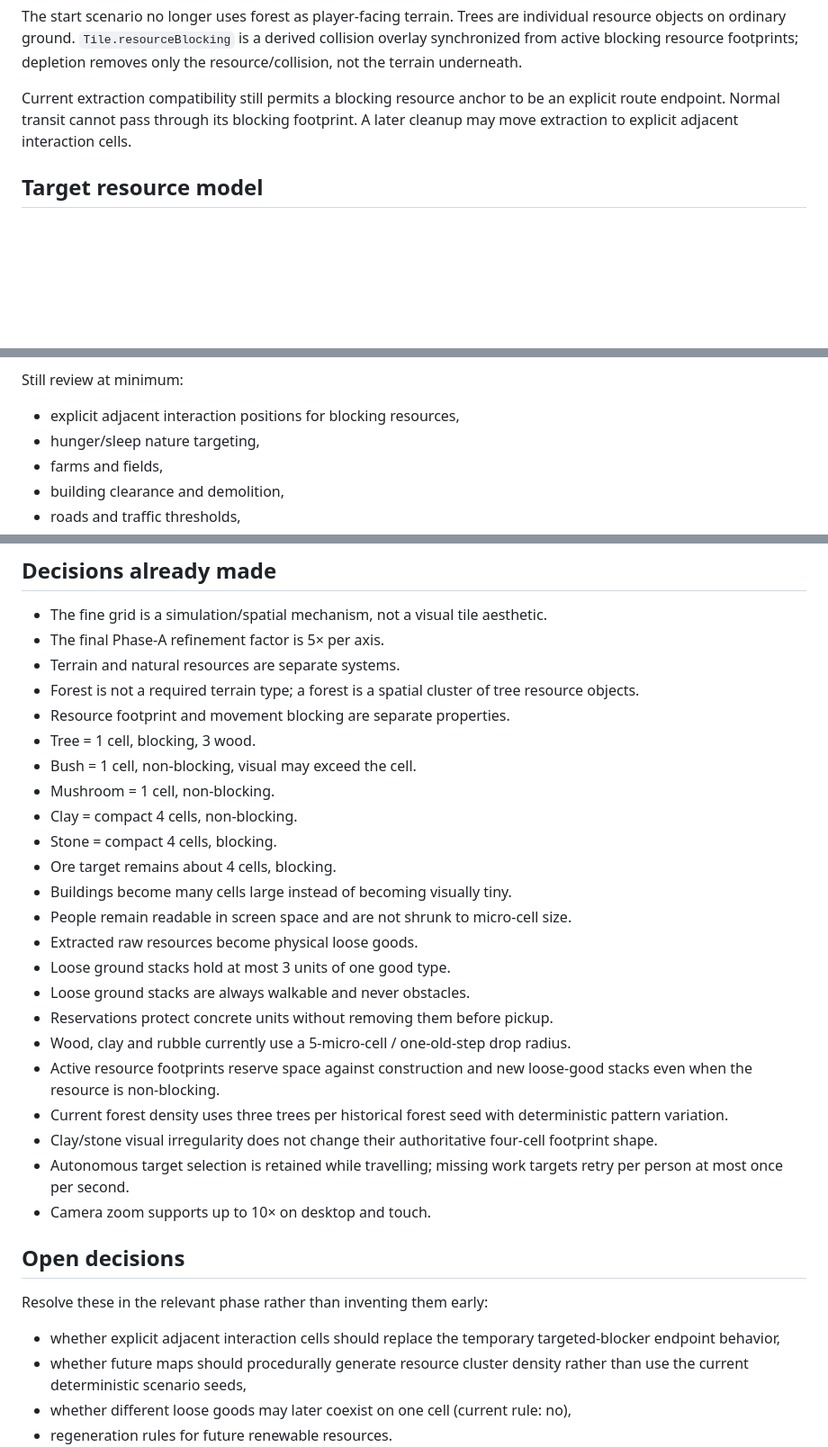
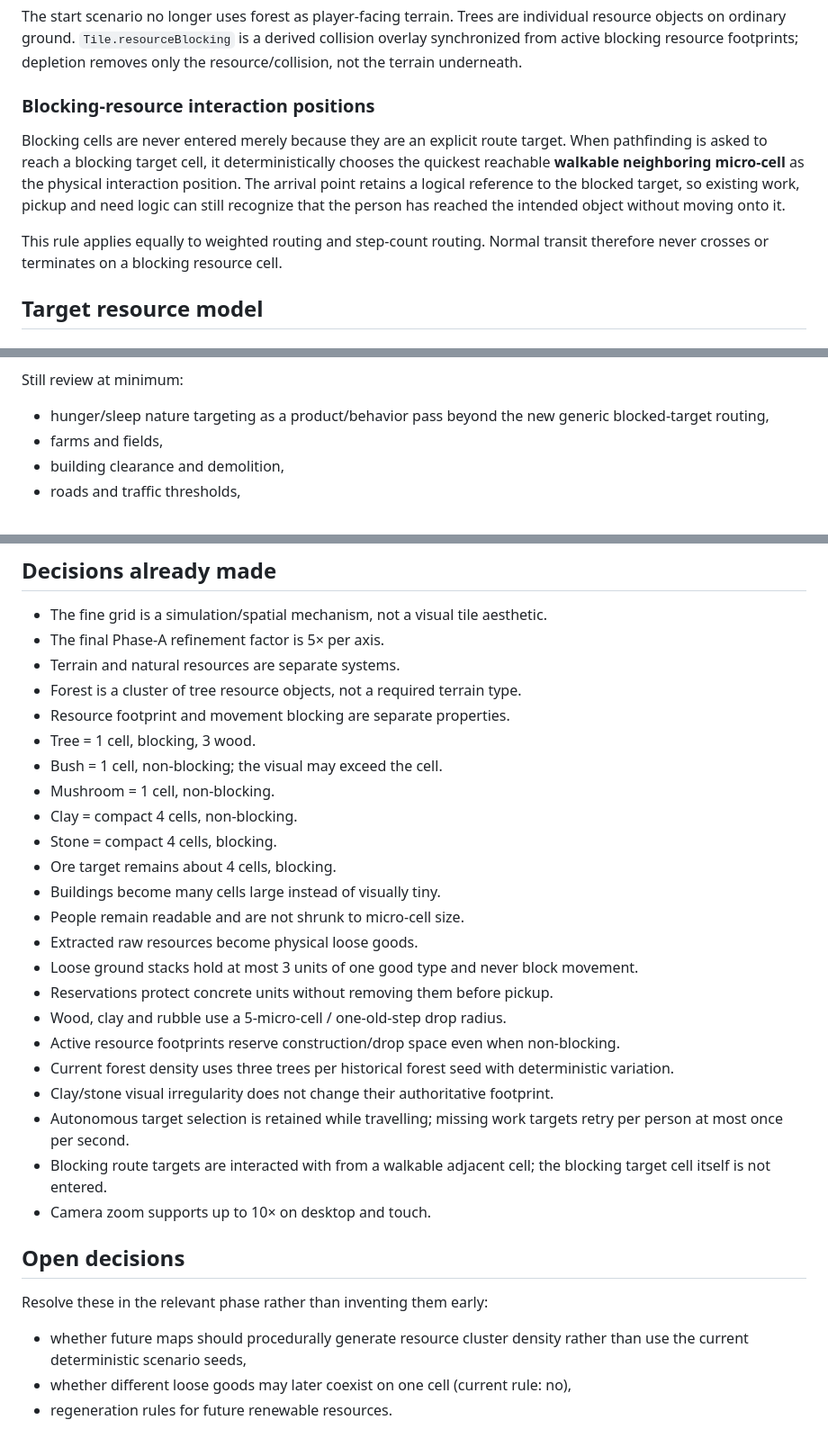
Before and after one commit to weidmanngabriel/civilizations-poc, a Markdown page: FINE_GRID_RESOURCE_REWORK_PLAN.md, 3 parts joined by grey strips. Shown at 90% size. Rendered like a GitHub page; blank space fills up the shorter version.

```diff
--- a/FINE_GRID_RESOURCE_REWORK_PLAN.md
+++ b/FINE_GRID_RESOURCE_REWORK_PLAN.md
@@ -61,7 +61,11 @@ Resource footprint and movement blocking are independent properties. Current aut
 
 The start scenario no longer uses forest as player-facing terrain. Trees are individual resource objects on ordinary ground. `Tile.resourceBlocking` is a derived collision overlay synchronized from active blocking resource footprints; depletion removes only the resource/collision, not the terrain underneath.
 
-Current extraction compatibility still permits a blocking resource anchor to be an explicit route endpoint. Normal transit cannot pass through its blocking footprint. A later cleanup may move extraction to explicit adjacent interaction cells.
+### Blocking-resource interaction positions
+
+Blocking cells are never entered merely because they are an explicit route target. When pathfinding is asked to reach a blocking target cell, it deterministically chooses the quickest reachable **walkable neighboring micro-cell** as the physical interaction position. The arrival point retains a logical reference to the blocked target, so existing work, pickup and need logic can still recognize that the person has reached the intended object without moving onto it.
+
+This rule applies equally to weighted routing and step-count routing. Normal transit therefore never crosses or terminates on a blocking resource cell.
 
 ## Target resource model
 
@@ -212,8 +209,7 @@ Implemented in the current cleanup slice:
 
 Still review at minimum:
 
-- explicit adjacent interaction positions for blocking resources,
-- hunger/sleep nature targeting,
+- hunger/sleep nature targeting as a product/behavior pass beyond the new generic blocked-target routing,
 - farms and fields,
 - building clearance and demolition,
 - roads and traffic thresholds,
@@ -235,32 +231,31 @@ Still review at minimum:
 - The fine grid is a simulation/spatial mechanism, not a visual tile aesthetic.
 - The final Phase-A refinement factor is 5× per axis.
 - Terrain and natural resources are separate systems.
-- Forest is not a required terrain type; a forest is a spatial cluster of tree resource objects.
+- Forest is a cluster of tree resource objects, not a required terrain type.
 - Resource footprint and movement blocking are separate properties.
 - Tree = 1 cell, blocking, 3 wood.
-- Bush = 1 cell, non-blocking, visual may exceed the cell.
+- Bush = 1 cell, non-blocking; the visual may exceed the cell.
 - Mushroom = 1 cell, non-blocking.
 - Clay = compact 4 cells, non-blocking.
 - Stone = compact 4 cells, blocking.
 - Ore target remains about 4 cells, blocking.
-- Buildings become many cells large instead of becoming visually tiny.
-- People remain readable in screen space and are not shrunk to micro-cell size.
+- Buildings become many cells large instead of visually tiny.
+- People remain readable and are not shrunk to micro-cell size.
 - Extracted raw resources become physical loose goods.
-- Loose ground stacks hold at most 3 units of one good type.
-- Loose ground stacks are always walkable and never obstacles.
+- Loose ground stacks hold at most 3 units of one good type and never block movement.
 - Reservations protect concrete units without removing them before pickup.
-- Wood, clay and rubble currently use a 5-micro-cell / one-old-step drop radius.
-- Active resource footprints reserve space against construction and new loose-good stacks even when the resource is non-blocking.
-- Current forest density uses three trees per historical forest seed with deterministic pattern variation.
-- Clay/stone visual irregularity does not change their authoritative four-cell footprint shape.
+- Wood, clay and rubble use a 5-micro-cell / one-old-step drop radius.
+- Active resource footprints reserve construction/drop space even when non-blocking.
+- Current forest density uses three trees per historical forest seed with deterministic variation.
+- Clay/stone visual irregularity does not change their authoritative footprint.
 - Autonomous target selection is retained while travelling; missing work targets retry per person at most once per second.
+- Blocking route targets are interacted with from a walkable adjacent cell; the blocking target cell itself is not entered.
 - Camera zoom supports up to 10× on desktop and touch.
 
 ## Open decisions
 
 Resolve these in the relevant phase rather than inventing them early:
 
-- whether explicit adjacent interaction cells should replace the temporary targeted-blocker endpoint behavior,
 - whether future maps should procedurally generate resource cluster density rather than use the current deterministic scenario seeds,
 - whether different loose goods may later coexist on one cell (current rule: no),
 - regeneration rules for future renewable resources.
```
Also changed, not shown: other parts of FINE_GRID_RESOURCE_REWORK_PLAN.md (+22 -29 lines).
